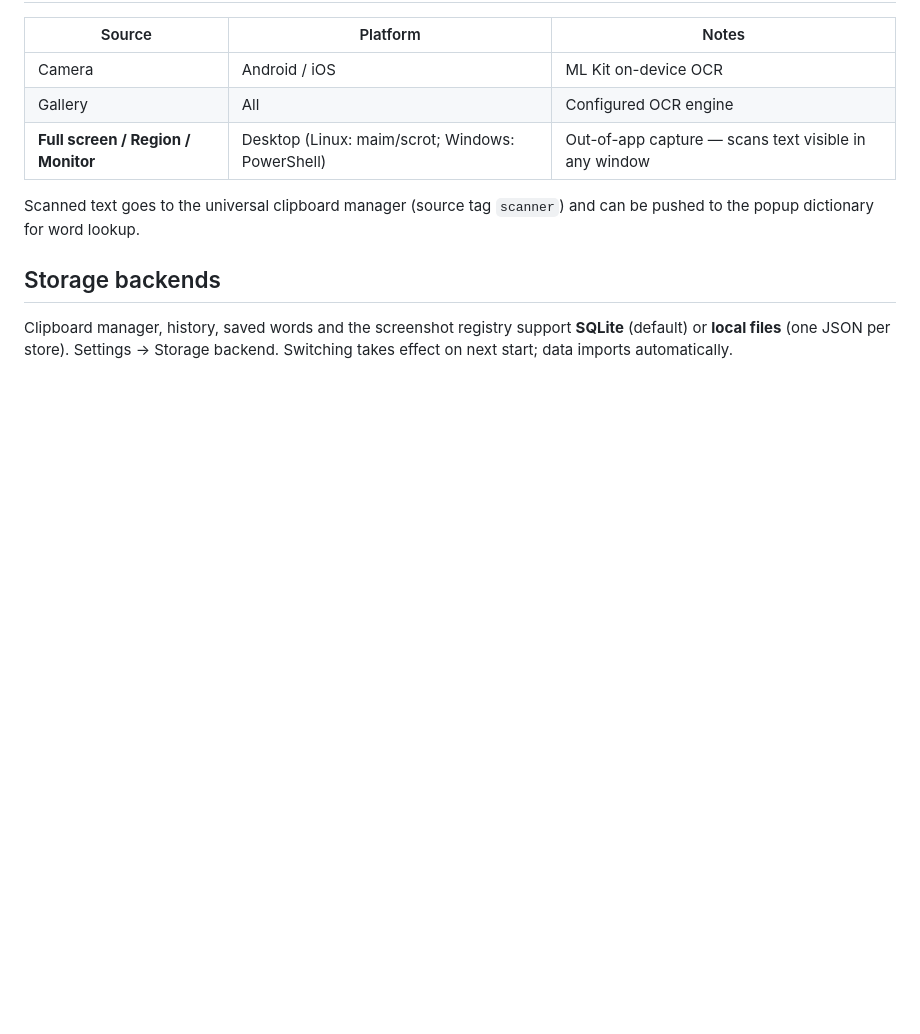
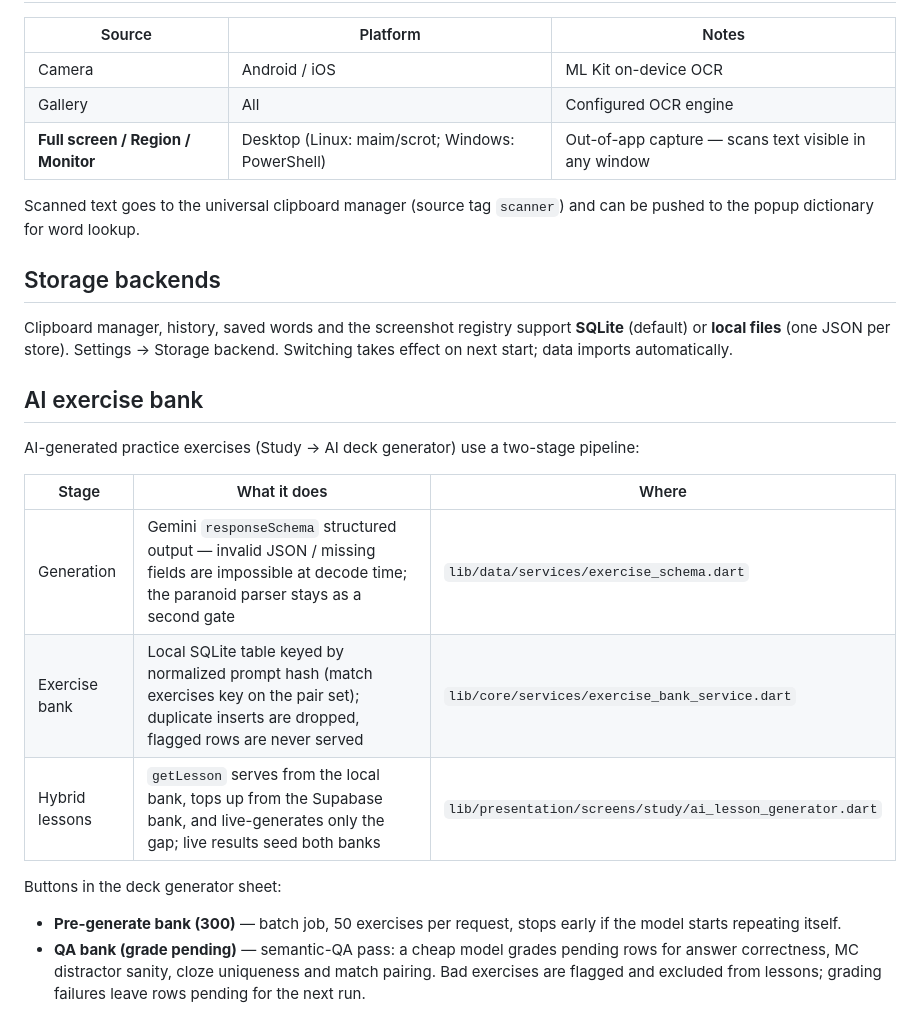
Before and after one commit to Halffd/Lang, a Markdown page: docs/SETUP.md, the part around the change. Rendered like a GitHub page; blank space fills up the shorter version.

Commit message:
docs: AI exercise bank pipeline (structured output, dedupe, QA grader)

```diff
--- a/docs/SETUP.md
+++ b/docs/SETUP.md
@@ -121,3 +121,23 @@ Clipboard manager, history, saved words and the screenshot registry
 support **SQLite** (default) or **local files** (one JSON per store).
 Settings → Storage backend. Switching takes effect on next start;
 data imports automatically.
+
+## AI exercise bank
+
+AI-generated practice exercises (Study → AI deck generator) use a
+two-stage pipeline:
+
+| Stage | What it does | Where |
+|---|---|---|
+| Generation | Gemini `responseSchema` structured output — invalid JSON / missing fields are impossible at decode time; the paranoid parser stays as a second gate | `lib/data/services/exercise_schema.dart` |
+| Exercise bank | Local SQLite table keyed by normalized prompt hash (match exercises key on the pair set); duplicate inserts are dropped, flagged rows are never served | `lib/core/services/exercise_bank_service.dart` |
+| Hybrid lessons | `getLesson` serves from the local bank, tops up from the Supabase bank, and live-generates only the gap; live results seed both banks | `lib/presentation/screens/study/ai_lesson_generator.dart` |
+
+Buttons in the deck generator sheet:
+
+- **Pre-generate bank (300)** — batch job, 50 exercises per request,
+  stops early if the model starts repeating itself.
+- **QA bank (grade pending)** — semantic-QA pass: a cheap model grades
+  pending rows for answer correctness, MC distractor sanity, cloze
+  uniqueness and match pairing. Bad exercises are flagged and excluded
+  from lessons; grading failures leave rows pending for the next run.
```
